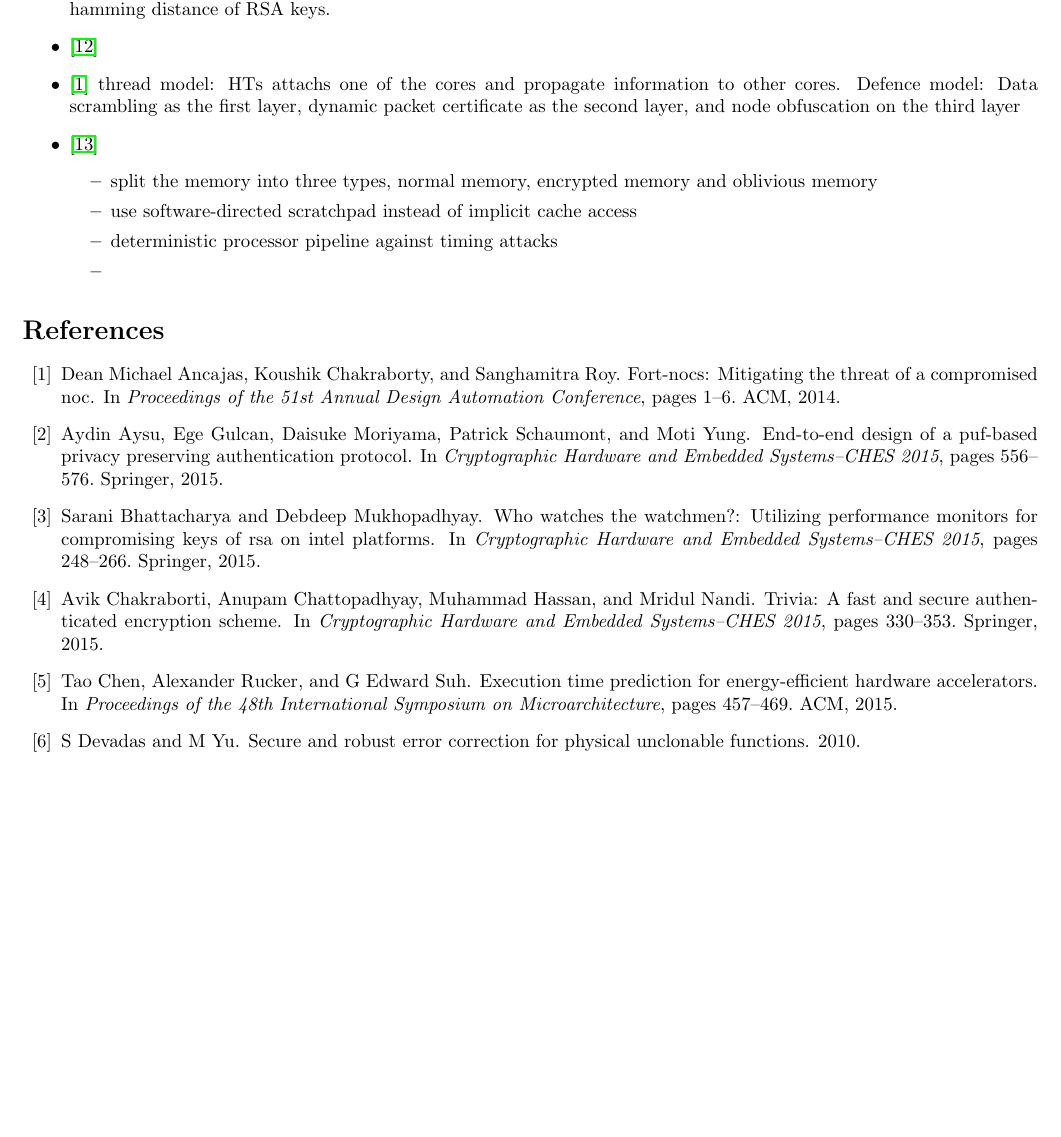
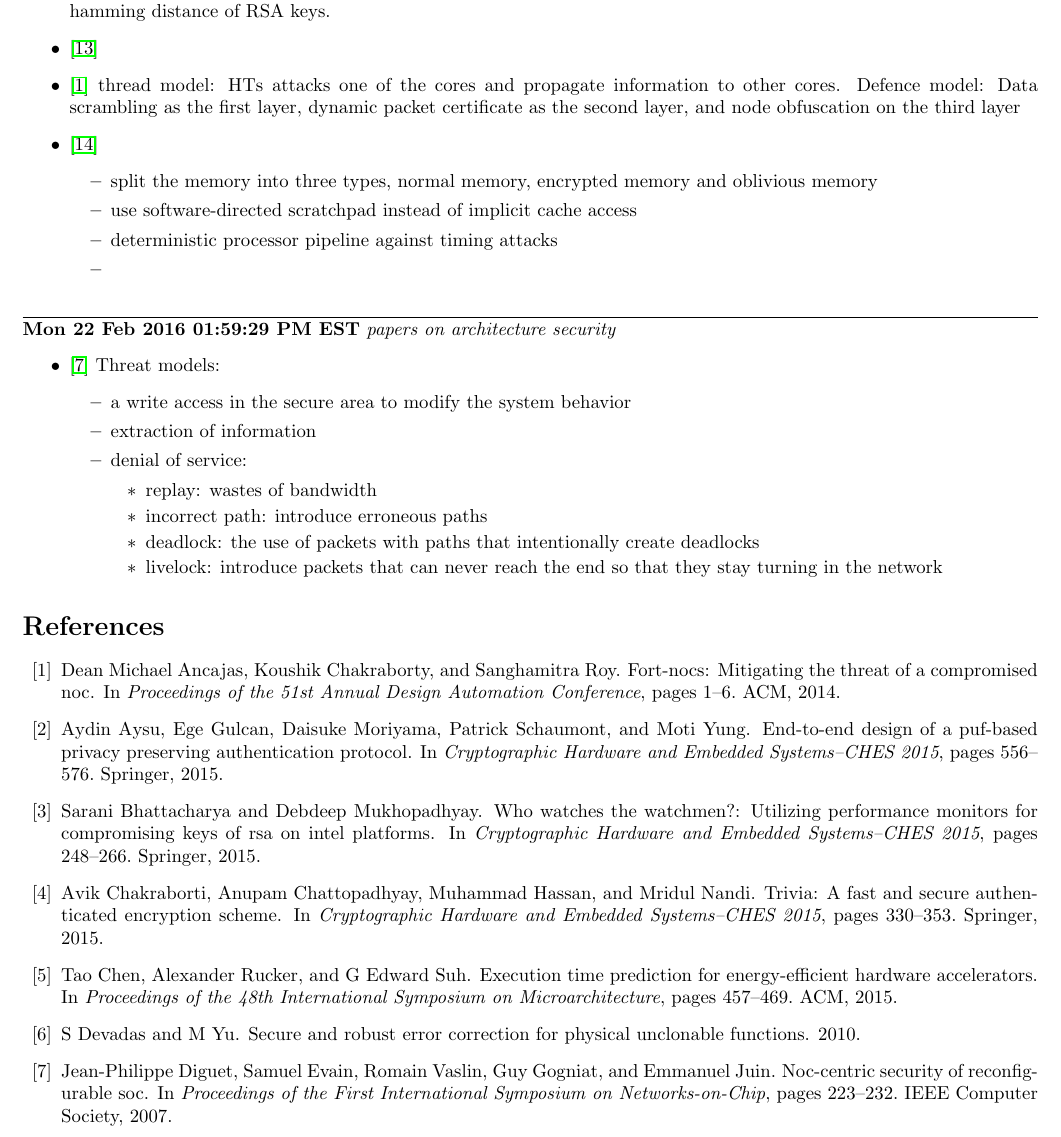
Before and after one commit to byzhou/2015_winter, a LaTeX document (week1.tex): part of page 2 of 3, cut so that both start at the same text, the shorter picture padded with empty space. Compiled offline with pdfLaTeX.

Commit message:
AUTOCOMMIT bobzhou@bobzhou-ThinkCentre-M73:Mon Feb 29 09:35:35 EST 2016

```diff
--- a/week1.tex
+++ b/week1.tex
@@ -96,7 +96,7 @@ In the homomorphic computation, somewhat homomorphic function evaluation needs t
 memory access. Thus the number of access in memory is the hamming distance of
 RSA keys.
 	\item \cite{ismail2015improving}
-	\item \cite{ancajas2014fort} thread model: HTs attachs one of the cores and
+	\item \cite{ancajas2014fort} thread model: HTs attacks one of the cores and
 propagate information to other cores.  Defence model: Data scrambling as the
 first layer, dynamic packet certificate as the second layer, and node
 obfuscation on the third layer
@@ -110,6 +110,24 @@ obfuscation on the third layer
         \end{itemize}
 \end{itemize}
 
+\rule[-0.1cm]{7.5in}{0.01cm}\\
+\noindent \textbf{Mon 22 Feb 2016 01:59:29 PM EST}
+\textit{papers on architecture security}
+\begin{itemize}
+    \item \cite{diguet2007noc} Threat models:
+        \begin{itemize}
+            \item a write access in the secure area to modify the system behavior
+            \item extraction of information
+            \item denial of service:
+                \begin{itemize}
+                    \item replay: wastes of bandwidth
+                    \item incorrect path: introduce erroneous paths
+                    \item deadlock: the use of packets with paths that intentionally create deadlocks
+                    \item livelock: introduce packets that can never reach the end so that they stay turning in the network
+                \end{itemize}
+        \end{itemize}
+\end{itemize}
+
 \bibliography{week1}{}
 \bibliographystyle{plain}
 \end{document}
```
Also changed, not shown: week1.bib (+9 -0 lines), 2 other files.
